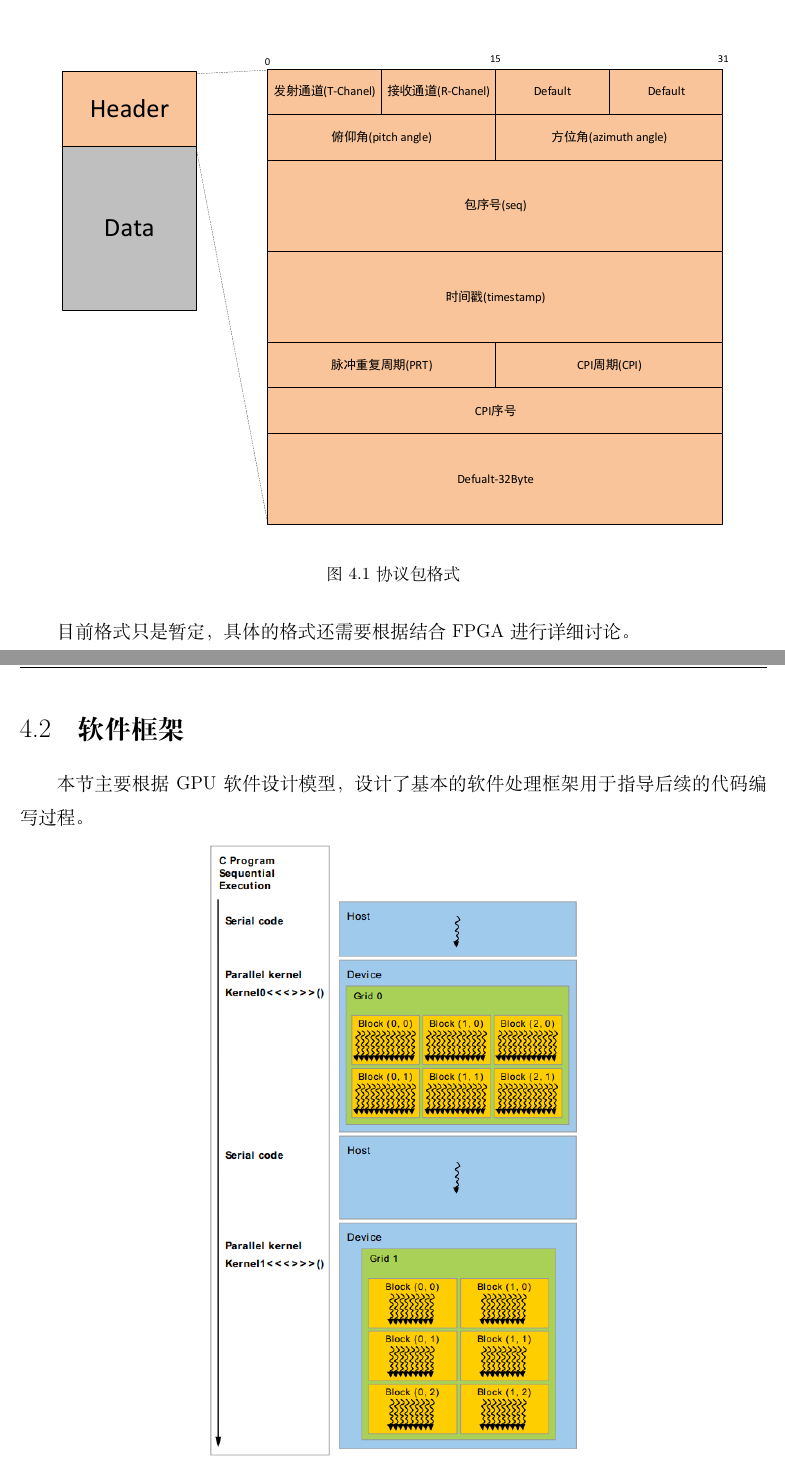
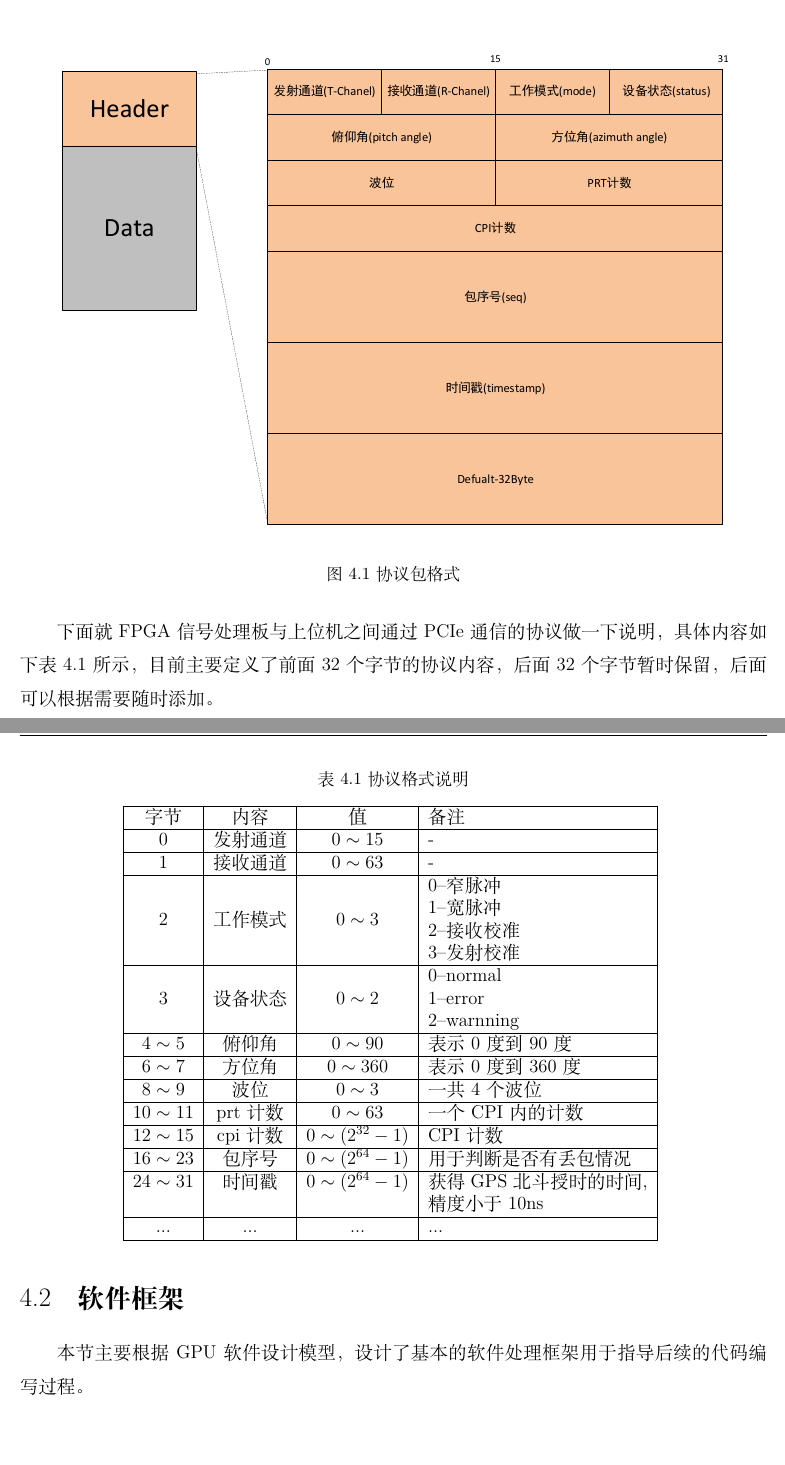
Before and after one commit to romix5417/RadarSignalProcSoftDesign, a LaTeX document (RadarSignalProcSoftDesign.tex): two parts of pages 20 and 21 of 24 before the commit and two parts of pages 20 and 21 of 26 after it, joined at a grey line, cut so that both start at the same text, the shorter picture padded with empty space. Compiled offline with XeLaTeX.

Commit message:
1.更新到v1.1，修改了协议定义，添加了协议说明。

```diff
--- a/RadarSignalProcSoftDesign.tex
+++ b/RadarSignalProcSoftDesign.tex
@@ -40,6 +40,8 @@
 \usepackage{enumerate}
 \usepackage[font=small,labelsep=space]{caption}
 \usepackage{multirow}
+
+\newcommand {\tabincell}[2]{\begin{tabular}{@{}#1@{}}#2\end{tabular}}
 
 \RequirePackage{tkz-network}
 
@@ -627,7 +629,50 @@ GPU一侧的计算则主要负责算法的并行计算，首先做的便是提
     \caption{协议包格式}\label{header}
 \end{figure}
 
-目前格式只是暂定，具体的格式还需要根据结合FPGA进行详细讨论。
+下面就FPGA信号处理板与上位机之间通过PCIe通信的协议做一下说明，具体内容如下表4.1所示，目
+前主要定义了前面32个字节的协议内容，后面32个字节暂时保留，后面可以根据需要随时添加。
+
+\begin{table}[hbtp]
+	\centering
+	\caption{协议格式说明}
+	\begin{tabular}{|c|c|c|p{5cm}|}
+	\hline
+	字节            & 内容             & 值         & 备注\\
+	\hline
+	0              & 发射通道          & $0\sim15$      & -\\
+	\hline
+	1              & 接收通道          & $0\sim63$       & -\\
+	\hline
+    2              & 工作模式          & $0\sim3$     & \tabincell{l}{0--窄脉冲 \\
+                                                                1--宽脉冲 \\
+                                                                2--接收校准 \\
+                                                                3--发射校准} \\
+	\hline
+	3              & 设备状态          & $0\sim2$      &  \tabincell{l}{0--normal \\
+                                                                1--error    \\
+                                                                2--warnning}  \\
+	\hline
+	$4\sim5$       & 俯仰角            & $0\sim90$            & 表示0度到90度 \\
+    \hline
+    $6\sim7$       & 方位角            & $0\sim360$           & 表示0度到360度  \\
+
+    \hline
+    $8\sim9$     & 波位                & $0\sim3$             & 一共4个波位  \\
+    \hline
+    $10\sim11$     & prt计数           & $0\sim63$            & 一个CPI内的计数 \\
+    \hline
+    $12\sim15$     & cpi计数           & $0\sim(2^{32}-1)$              & CPI计数 \\
+    \hline
+    $16\sim23$      & 包序号           & $0\sim(2^{64}-1)$    & 用于判断是否有丢包情况\\
+    \hline
+    $24\sim31$     & 时间戳            & $0\sim(2^{64}-1)$    & 获得GPS北斗授时的时间,
+                                                              精度小于10ns \\
+    \hline
+	...    		   & ...              & ...                  & ...\\
+	\hline
+	\end{tabular}
+	\label{tab:Cost_evalua}
+\end{table}
 
 \section{软件框架}
 本节主要根据GPU软件设计模型，设计了基本的软件处理框架用于指导后续的代码编写过程。
```
Also changed, not shown: RadarSignalProcSoftDesign.pdf (added), figure/header.pdf, 雷达软件设计方案讨论_v1.1.pdf (added), RadarSignalProcSoftDesign.tex (2 more changed lines), 4 other files.
